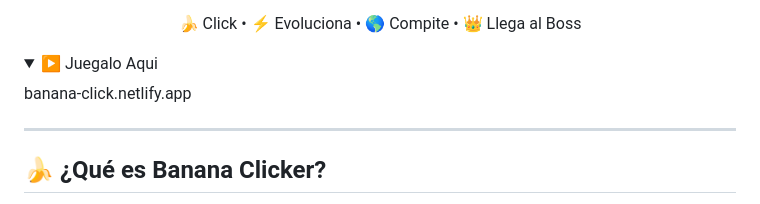
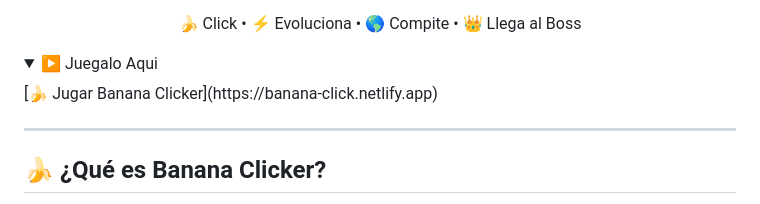
Before and after one commit to addielsoto00-sudo/BananaClicker, a Markdown page: README.md, the part around the change. Rendered like a GitHub page; folded sections open.

Commit message:
Update game link in README

```diff
--- a/README.md
+++ b/README.md
@@ -12,7 +12,7 @@
   🍌 Click • ⚡ Evoluciona • 🌎 Compite • 👑 Llega al Boss
 <details>
   <summary>▶️ Juegalo Aqui</summary>
-  banana-click.netlify.app
+ [🍌 Jugar Banana Clicker](https://banana-click.netlify.app)
 </details>
 
 </p>
```
